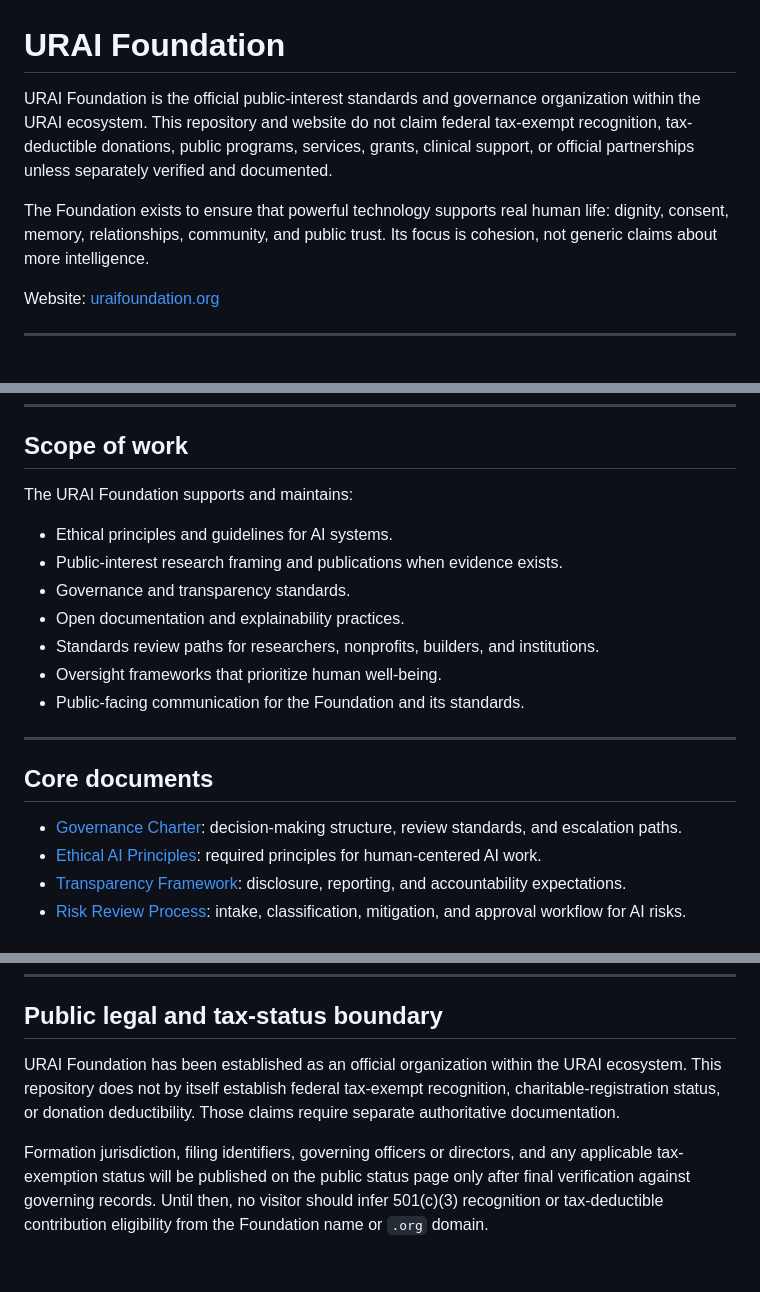
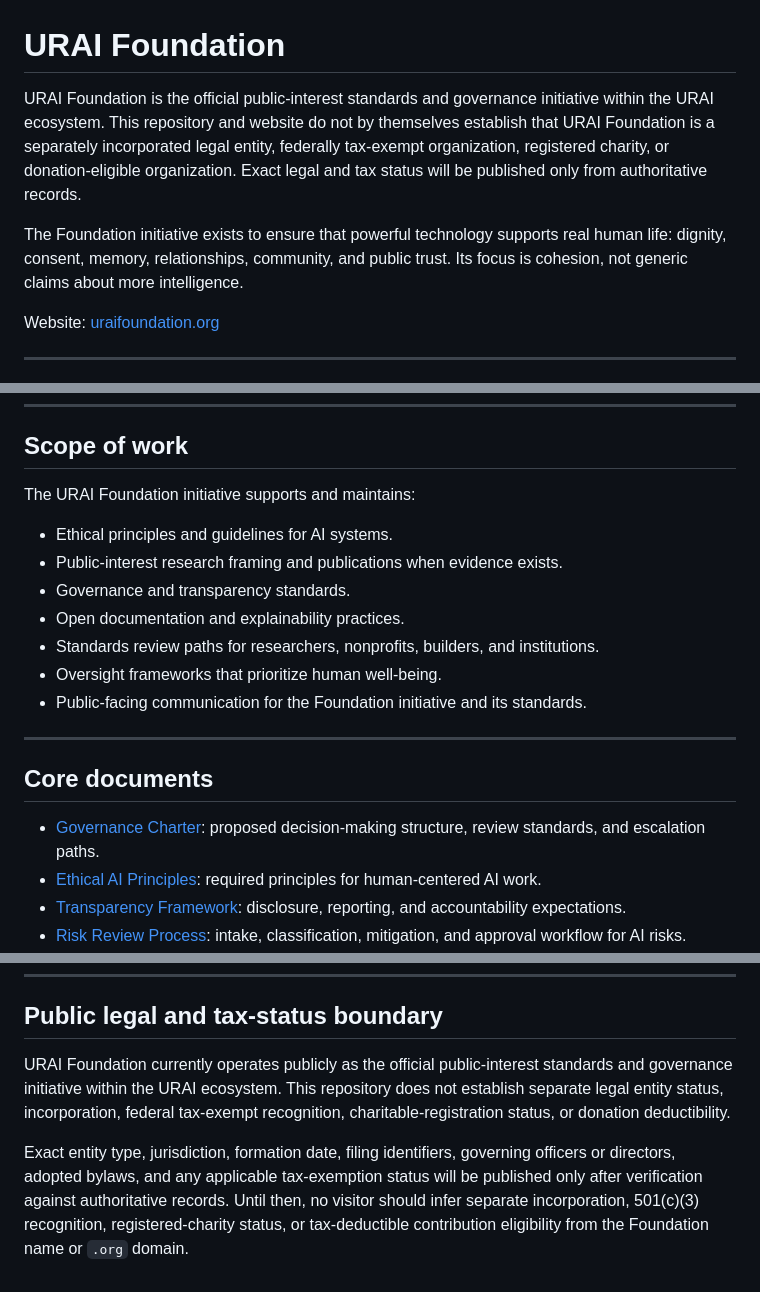
Before and after one commit to LifeLoggerAI/urai-foundation, a Markdown page: README.md, 3 parts joined by grey strips. Drawn GitHub-style.

```diff
--- a/README.md
+++ b/README.md
@@ -1,8 +1,8 @@
 # URAI Foundation
 
-URAI Foundation is the official public-interest standards and governance organization within the URAI ecosystem. This repository and website do not claim federal tax-exempt recognition, tax-deductible donations, public programs, services, grants, clinical support, or official partnerships unless separately verified and documented.
+URAI Foundation is the official public-interest standards and governance initiative within the URAI ecosystem. This repository and website do not by themselves establish that URAI Foundation is a separately incorporated legal entity, federally tax-exempt organization, registered charity, or donation-eligible organization. Exact legal and tax status will be published only from authoritative records.
 
-The Foundation exists to ensure that powerful technology supports real human life: dignity, consent, memory, relationships, community, and public trust. Its focus is cohesion, not generic claims about more intelligence.
+The Foundation initiative exists to ensure that powerful technology supports real human life: dignity, consent, memory, relationships, community, and public trust. Its focus is cohesion, not generic claims about more intelligence.
 
 Website: [uraifoundation.org](https://uraifoundation.org/)
 
@@ -71,7 +71,7 @@ The site has no backend forms, accounts, donation flow, grant intake, partner da
 
 ## Scope of work
 
-The URAI Foundation supports and maintains:
+The URAI Foundation initiative supports and maintains:
 
 - Ethical principles and guidelines for AI systems.
 - Public-interest research framing and publications when evidence exists.
@@ -79,13 +79,13 @@ The URAI Foundation supports and maintains:
 - Open documentation and explainability practices.
 - Standards review paths for researchers, nonprofits, builders, and institutions.
 - Oversight frameworks that prioritize human well-being.
-- Public-facing communication for the Foundation and its standards.
+- Public-facing communication for the Foundation initiative and its standards.
 
 ---
 
 ## Core documents
 
-- [Governance Charter](docs/governance-charter.md): decision-making structure, review standards, and escalation paths.
+- [Governance Charter](docs/governance-charter.md): proposed decision-making structure, review standards, and escalation paths.
 - [Ethical AI Principles](docs/ethical-ai-principles.md): required principles for human-centered AI work.
 - [Transparency Framework](docs/transparency-framework.md): disclosure, reporting, and accountability expectations.
 - [Risk Review Process](docs/risk-review-process.md): intake, classification, mitigation, and approval workflow for AI risks.
@@ -221,6 +221,6 @@ Changes to ethical standards or governance documents should be documented and tr
 
 ## Public legal and tax-status boundary
 
-URAI Foundation has been established as an official organization within the URAI ecosystem. This repository does not by itself establish federal tax-exempt recognition, charitable-registration status, or donation deductibility. Those claims require separate authoritative documentation.
+URAI Foundation currently operates publicly as the official public-interest standards and governance initiative within the URAI ecosystem. This repository does not establish separate legal entity status, incorporation, federal tax-exempt recognition, charitable-registration status, or donation deductibility.
 
-Formation jurisdiction, filing identifiers, governing officers or directors, and any applicable tax-exemption status will be published on the public status page only after final verification against governing records. Until then, no visitor should infer 501(c)(3) recognition or tax-deductible contribution eligibility from the Foundation name or `.org` domain.
+Exact entity type, jurisdiction, formation date, filing identifiers, governing officers or directors, adopted bylaws, and any applicable tax-exemption status will be published only after verification against authoritative records. Until then, no visitor should infer separate incorporation, 501(c)(3) recognition, registered-charity status, or tax-deductible contribution eligibility from the Foundation name or `.org` domain.
```
Also changed, not shown: other parts of README.md (+15 -15 lines).
